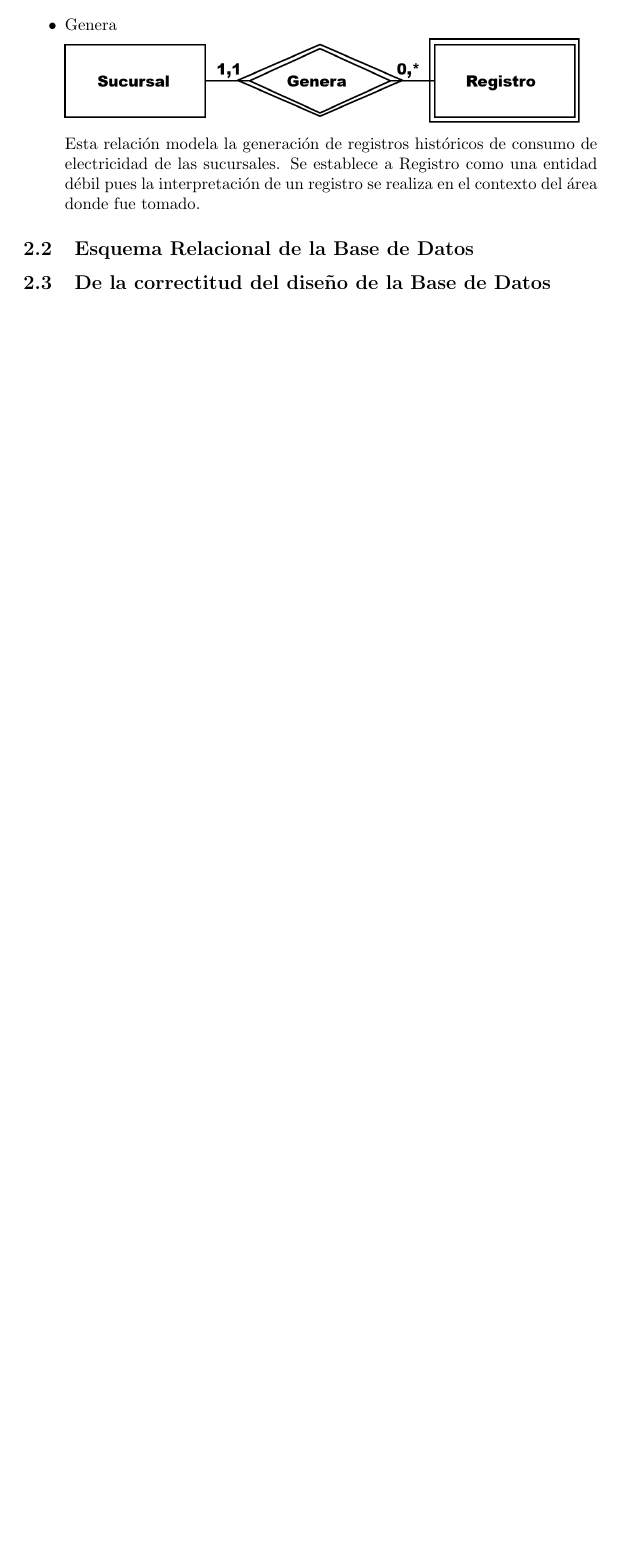
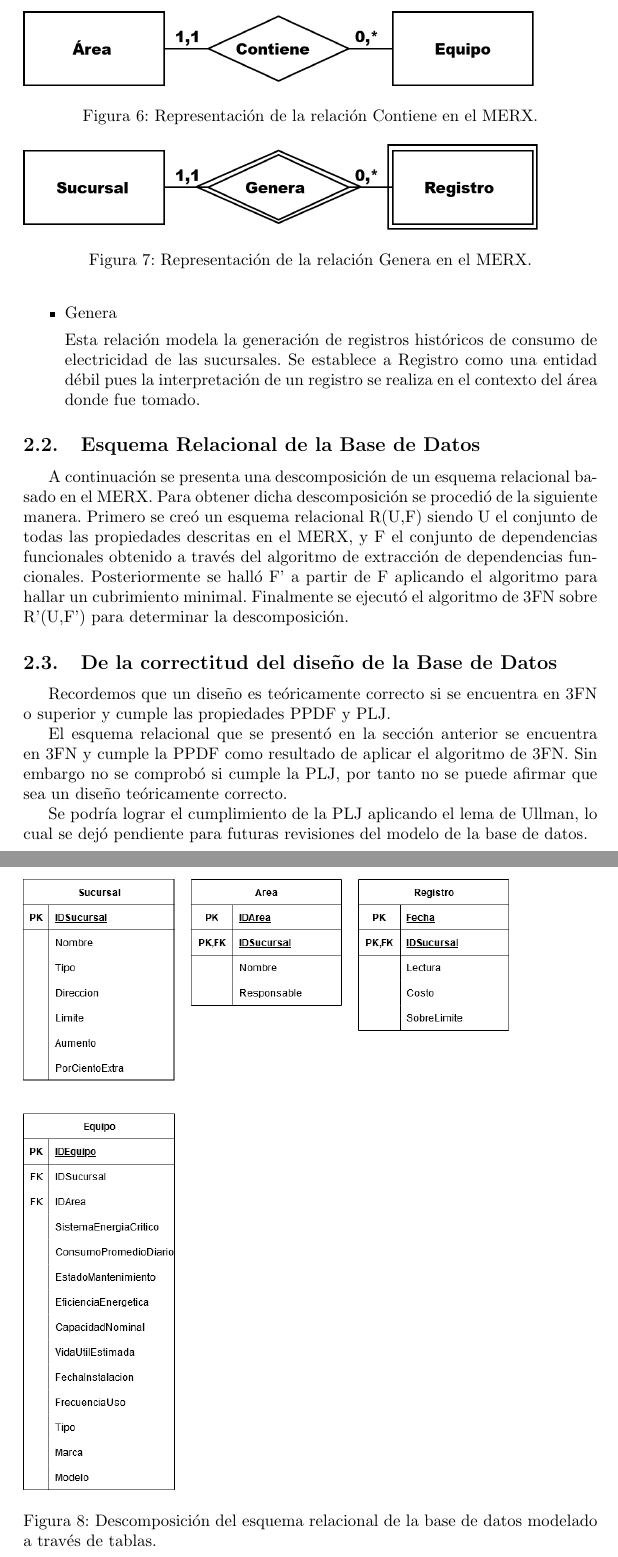
Before and after one commit to Vextroyer/mange, a LaTeX document (informes/Equipo4Informe1.tex): part of page 7 of 7 before the commit and two parts of pages 7 and 8 of 9 after it, the two joined at a grey line, cut at the place of the change, the shorter picture padded with empty space. Compiled offline with pdfLaTeX.

Commit message:
Finish report #1

```diff
--- a/informes/Equipo4Informe1.tex
+++ b/informes/Equipo4Informe1.tex
@@ -1,8 +1,9 @@
 \documentclass{article}
 \usepackage{graphicx}
+\usepackage[spanish]{babel}
 
 \title{Gestión del consumo de energía eléctrica}
-\author{Glenda Ríos C-311, Darío López C-311,  Luis Ernesto Amat C-311 , Víctor Vena C-311}
+\author{Glenda Ríos C-311, Darío López C-311, Luis Ernesto Amat C-311 , Víctor Vena C-311}
 \date{16 de noviembre de 2024}
 
 \begin{document}
@@ -175,14 +196,22 @@ existir áreas con el mismo nombre, por ejemplo administración, pero se diferen
 
 \item Contiene
 
+\begin{figure}
 \includegraphics[scale=0.5]{Imagenes/Informe1/RelacionContiene.png}
+\caption{Representación de la relación Contiene en el MERX.}
+\label{relacionContiene}
+\end{figure}
 
 Esta relación modela la ubicación de los equipos en las áreas. No se modela a equipo como una entidad débil, pues de desaparecer un área
 tiene sentido que se puedan recolocar los equipos presentes en otras áreas.
 
 \item Genera
 
+\begin{figure}
 \includegraphics[scale=0.5]{Imagenes/Informe1/RelacionGenera.png}
+\caption{Representación de la relación Genera en el MERX.}
+\label{relacionGenera}
+\end{figure}
 
 Esta relación modela la generación de registros históricos de consumo de electricidad de las sucursales. Se establece a Registro como
 una entidad débil pues la interpretación de un registro se realiza en el contexto del área donde fue tomado.
@@ -190,7 +219,27 @@ una entidad débil pues la interpretación de un registro se realiza en el conte
 \end{itemize}
 
 \subsection{Esquema Relacional de la Base de Datos}
+A continuación se presenta una descomposición de un esquema relacional basado en el MERX. Para obtener dicha descomposición se procedió de la siguiente manera. Primero se creó un esquema relacional R(U,F) siendo U el conjunto de todas las propiedades descritas
+en el MERX, y F el conjunto de dependencias funcionales obtenido a través del algoritmo de extracción de dependencias funcionales. Posteriormente se halló F' a partir de F aplicando el algoritmo para hallar un cubrimiento minimal. Finalmente se ejecutó el algoritmo de
+3FN sobre R'(U,F') para determinar la descomposición.
+
+\begin{figure}
+\includegraphics[scale=0.5]{Imagenes/Informe1/EsquemaRelacional.png}
+\caption{Descomposición del esquema relacional de la base de datos modelado a través de tablas.}
+\label{esquemaRelacional}
+\end{figure}
+
 
 \subsection{De la correctitud del diseño de la Base de Datos}
+Recordemos que un diseño es teóricamente correcto si se encuentra en 3FN o superior y cumple las propiedades PPDF y PLJ.
+
+El esquema relacional que se presentó en la sección anterior se encuentra en 3FN y cumple la PPDF como resultado de aplicar el algoritmo
+de 3FN. Sin embargo no se comprobó si cumple la PLJ, por tanto no se puede afirmar que sea un diseño teóricamente correcto.
+
+Se podría lograr el cumplimiento de la PLJ aplicando el lema de Ullman, lo cual se dejó pendiente para futuras revisiones del modelo de la
+base de datos.
+
+\newpage
+\listoffigures
 
 \end{document}
```
Also changed, not shown: informes/Imagenes/Informe1/EntidadArea.png, informes/Imagenes/Informe1/EsquemaRelacional.png (added), informes/Equipo4Informe1.tex (20 more changed lines), 2 other files.
